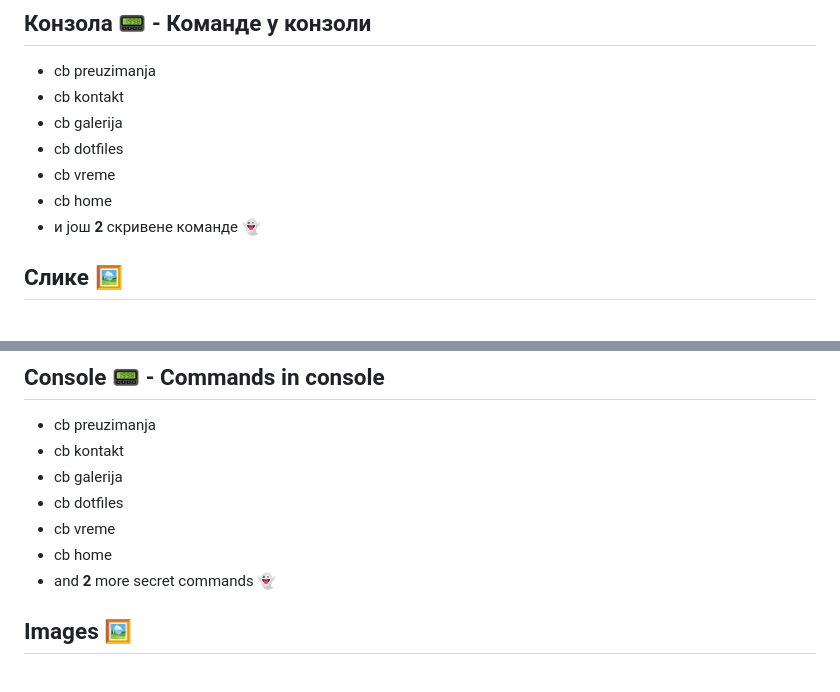
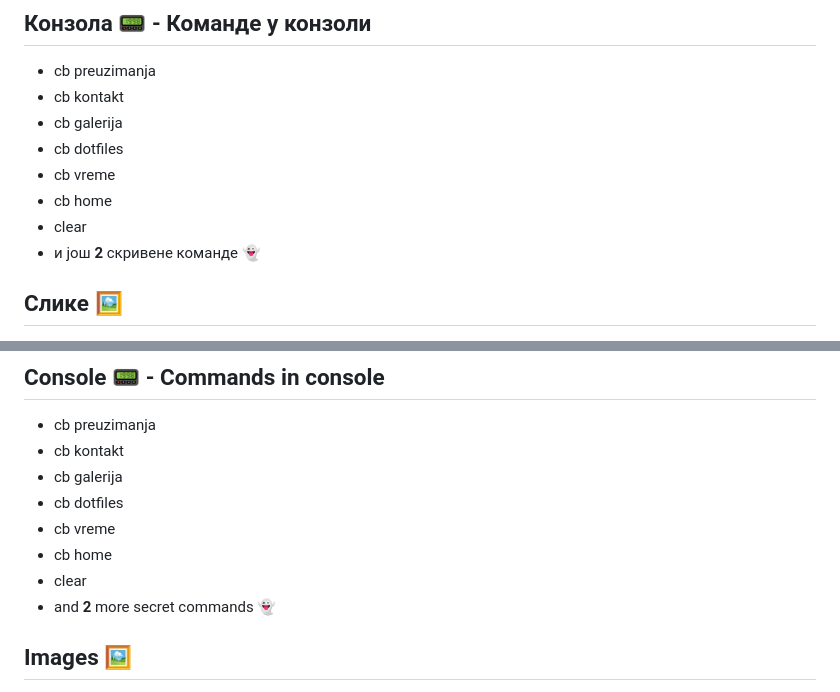
Before and after one commit to crnobog69/crnobog69.github.io, a Markdown page: README.md, 2 parts joined by grey strips. Drawn GitHub-style.

```diff
--- a/README.md
+++ b/README.md
@@ -40,6 +40,7 @@
 - cb dotfiles
 - cb vreme
 - cb home
+- clear
 - и још **2** скривене команде 👻
 
 ## Слике 🖼️
@@ -101,6 +102,7 @@
 - cb dotfiles
 - cb vreme
 - cb home
+- clear
 - and **2** more secret commands 👻
 
 ## Images 🖼️
```
